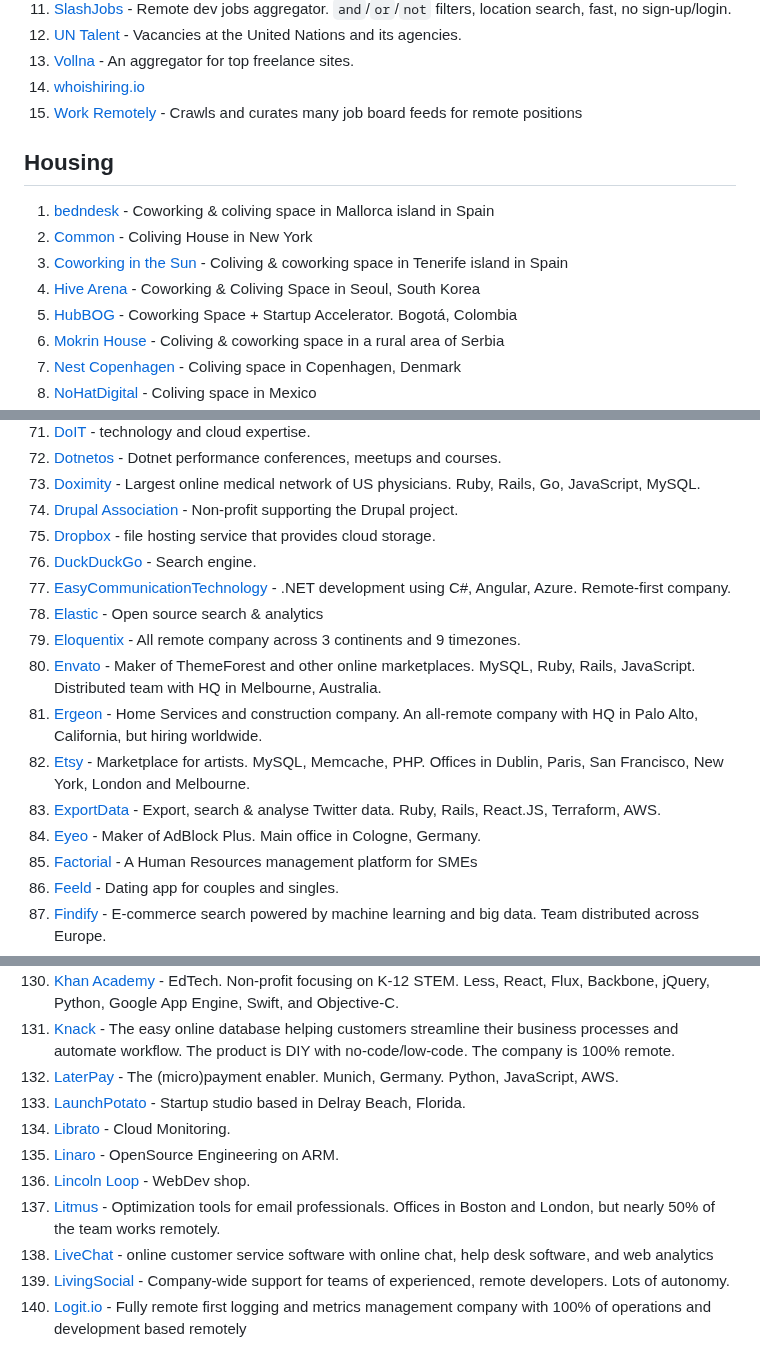
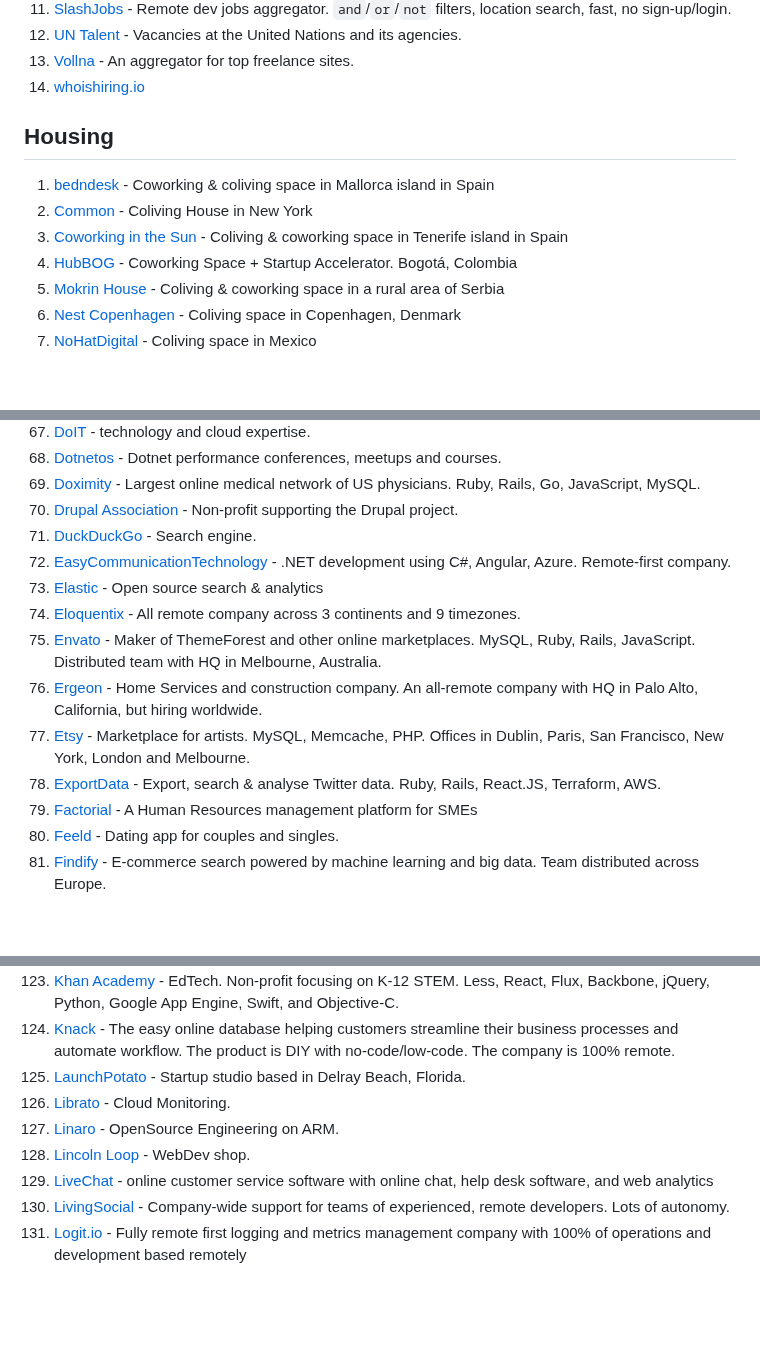
Before and after one commit to lukasz-madon/awesome-remote-job, a Markdown page: README.md, 3 parts joined by grey strips. Drawn GitHub-style; blank space fills up the shorter version.

```diff
--- a/README.md
+++ b/README.md
@@ -215,13 +209,11 @@ A curated list of awesome [remote working](https://en.wikipedia.org/wiki/Telecom
   1. [UN Talent](https://untalent.org/jobs/home-based) - Vacancies at the United Nations and its agencies.
   1. [Vollna](https://www.vollna.com/) - An aggregator for top freelance sites.
   1. [whoishiring.io](https://whoishiring.io/#!/search/19.41/-43.14/2/?remote=true)
-  1. [Work Remotely](https://workremotely.io/) - Crawls and curates many job board feeds for remote positions
 
 ## Housing
   1. [bedndesk](https://www.bedndesk.com/) - Coworking & coliving space in Mallorca island in Spain
   1. [Common](https://www.hicommon.com/) - Coliving House in New York
   1. [Coworking in the Sun](https://www.coworkinginthesun.com/) - Coliving & coworking space in Tenerife island in Spain
-  1. [Hive Arena](https://hivearena.com/coworking/) - Coworking & Coliving Space in Seoul, South Korea
   1. [HubBOG](https://hubbog.com/) - Coworking Space + Startup Accelerator. Bogotá, Colombia
   1. [Mokrin House](https://www.mokrinhouse.com/) - Coliving & coworking space in a rural area of Serbia
   1. [Nest Copenhagen](https://nestcopenhagen.dk/) - Coliving space in Copenhagen, Denmark
@@ -357,7 +343,6 @@ A curated list of awesome [remote working](https://en.wikipedia.org/wiki/Telecom
   1. [Dotnetos](https://dotnetos.org/) - Dotnet performance conferences, meetups and courses.
   1. [Doximity](https://www.doximity.com/about/jobs) - Largest online medical network of US physicians. Ruby, Rails, Go, JavaScript, MySQL.
   1. [Drupal Association](https://assoc.drupal.org/jobs) - Non-profit supporting the Drupal project.
-  1. [Dropbox](https://jobs.dropbox.com/all-jobs) -  file hosting service that provides cloud storage.
   1. [DuckDuckGo](https://duck.co/help/company/hiring) - Search engine.
   1. [EasyCommunicationTechnology](https://www.easycomtec.com/homeoffice/developer) - .NET development using C#, Angular, Azure. Remote-first company.
   1. [Elastic](https://www.elastic.co/) - Open source search & analytics
@@ -366,7 +351,6 @@ A curated list of awesome [remote working](https://en.wikipedia.org/wiki/Telecom
   1. [Ergeon](https://www.ergeon.com/careers/) - Home Services and construction company. An all-remote company with HQ in Palo Alto, California, but hiring worldwide.
   1. [Etsy](https://www.etsy.com/careers) - Marketplace for artists. MySQL, Memcache, PHP. Offices in Dublin, Paris, San Francisco, New York, London and Melbourne.
   1. [ExportData](https://www.exportdata.io/team) - Export, search & analyse Twitter data. Ruby, Rails, React.JS, Terraform, AWS.
-  1. [Eyeo](https://eyeo.com/en/jobs/) - Maker of AdBlock Plus. Main office in Cologne, Germany.
   1. [Factorial](https://factorialhr.com/) - A Human Resources management platform for SMEs
   1. [Feeld](https://feeld.co/) - Dating app for couples and singles.
   1. [Findify](https://findify.io/) - E-commerce search powered by machine learning and big data. Team distributed across Europe.
@@ -414,12 +397,10 @@ A curated list of awesome [remote working](https://en.wikipedia.org/wiki/Telecom
   1. [Keepsafe](https://www.getkeepsafe.com) - Mobile-first privacy products, making privacy easy for the world to opt into.
   1. [Khan Academy](https://www.khanacademy.org/careers) - EdTech. Non-profit focusing on K-12 STEM. Less, React, Flux, Backbone, jQuery, Python, Google App Engine, Swift, and Objective-C.
   1. [Knack](https://www.knack.com/jobs) - The easy online database helping customers streamline their business processes and automate workflow. The product is DIY with no-code/low-code. The company is 100% remote.
-  1. [LaterPay](https://www.laterpay.net/) - The (micro)payment enabler. Munich, Germany. Python, JavaScript, AWS.
   1. [LaunchPotato](https://launchpotato.com/careers) - Startup studio based in Delray Beach, Florida.
   1. [Librato](https://www.solarwinds.jobs/) - Cloud Monitoring.
   1. [Linaro](https://www.linaro.org/careers/) - OpenSource Engineering on ARM.
   1. [Lincoln Loop](https://lincolnloop.com) - WebDev shop.
-  1. [Litmus](https://litmus.com/careers) - Optimization tools for email professionals. Offices in Boston and London, but nearly 50% of the team works remotely.
   1. [LiveChat](https://www.livechat.com/careers/jobs/) - online customer service software with online chat, help desk software, and web analytics
   1. [LivingSocial](https://jobs.groupon.com/) - Company-wide support for teams of experienced, remote developers. Lots of autonomy.
   1. [Logit.io](https://logit.io/about-us#careers) - Fully remote first logging and metrics management company with 100% of operations and development based remotely
```
Also changed, not shown: other parts of README.md (+0 -26 lines).
